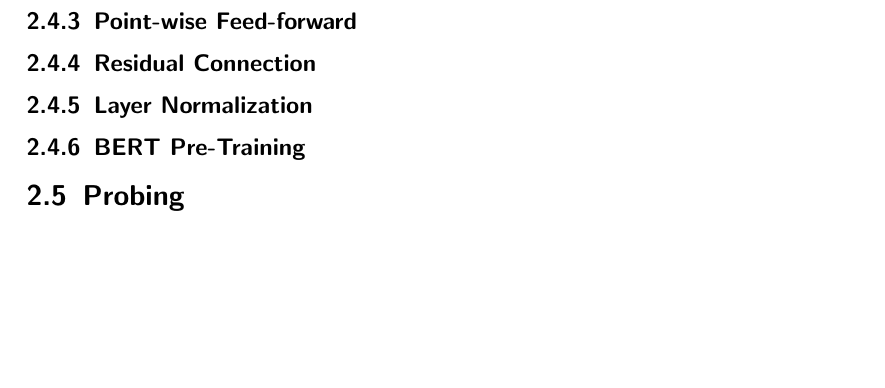
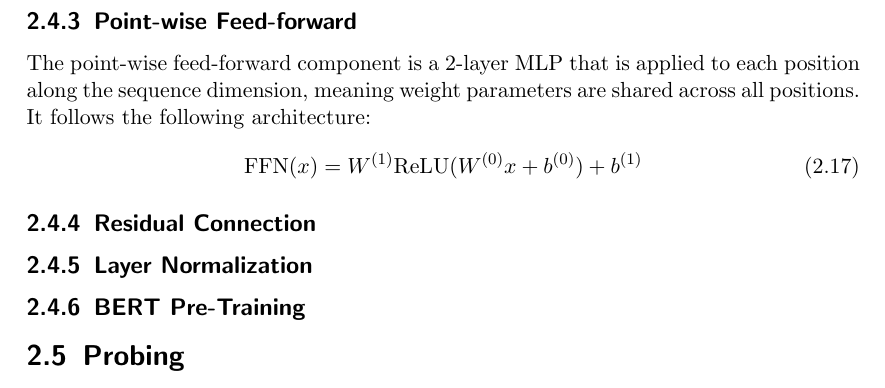
Before and after one commit to yolomeus/master-thesis, a LaTeX thesis (main.tex, which reads 02_foundations.tex): part of page 15 of 25, cut so that both start at the same text, the shorter picture padded with empty space. Compiled offline with pdfLaTeX.

Commit message:
add pointwise ffn

```diff
--- a/02_foundations.tex
+++ b/02_foundations.tex
@@ -236,8 +236,10 @@
 \todo{todo}
 
 \subsection{Point-wise Feed-forward}
-% simple DNN transformation
-% why? no one knows but also cheap
+The point-wise feed-forward component is a 2-layer MLP that is applied to each position along the sequence dimension, meaning weight parameters are shared across all positions. It follows the following architecture:
+\begin{equation}
+    \text{FFN}(x) = W^{(1)} \text{ReLU}(W^{(0)} x + b^{(0)}) + b^{(1)}
+\end{equation}
 
 \subsection{Residual Connection}
 % vanishing gradients
```
